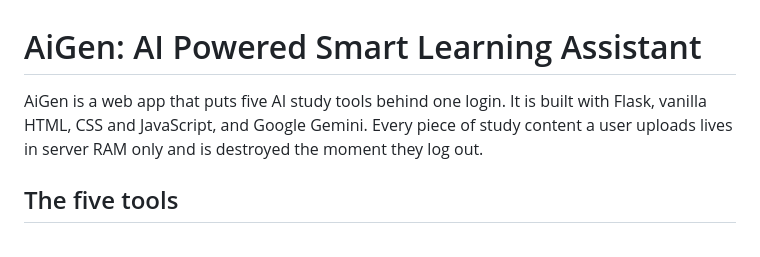
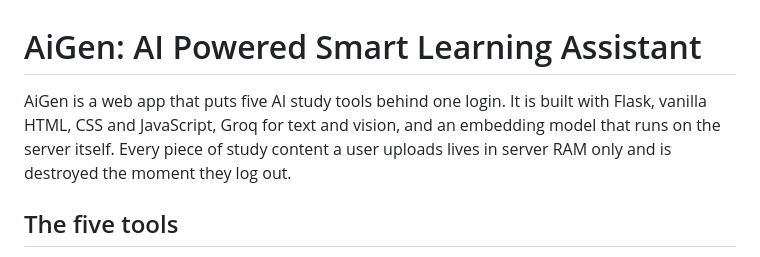
Before and after one commit to choudaryhussainali/AiGen, a Markdown page: README.md, the part around the change. Drawn GitHub-style.

Commit message:
docs(docs): name groq in the project introduction

```diff
--- a/README.md
+++ b/README.md
@@ -1,9 +1,9 @@
 # AiGen: AI Powered Smart Learning Assistant
 
 AiGen is a web app that puts five AI study tools behind one login. It is built
-with Flask, vanilla HTML, CSS and JavaScript, and Google Gemini. Every piece of
-study content a user uploads lives in server RAM only and is destroyed the moment
-they log out.
+with Flask, vanilla HTML, CSS and JavaScript, Groq for text and vision, and an
+embedding model that runs on the server itself. Every piece of study content a
+user uploads lives in server RAM only and is destroyed the moment they log out.
 
 ## The five tools
 
```
